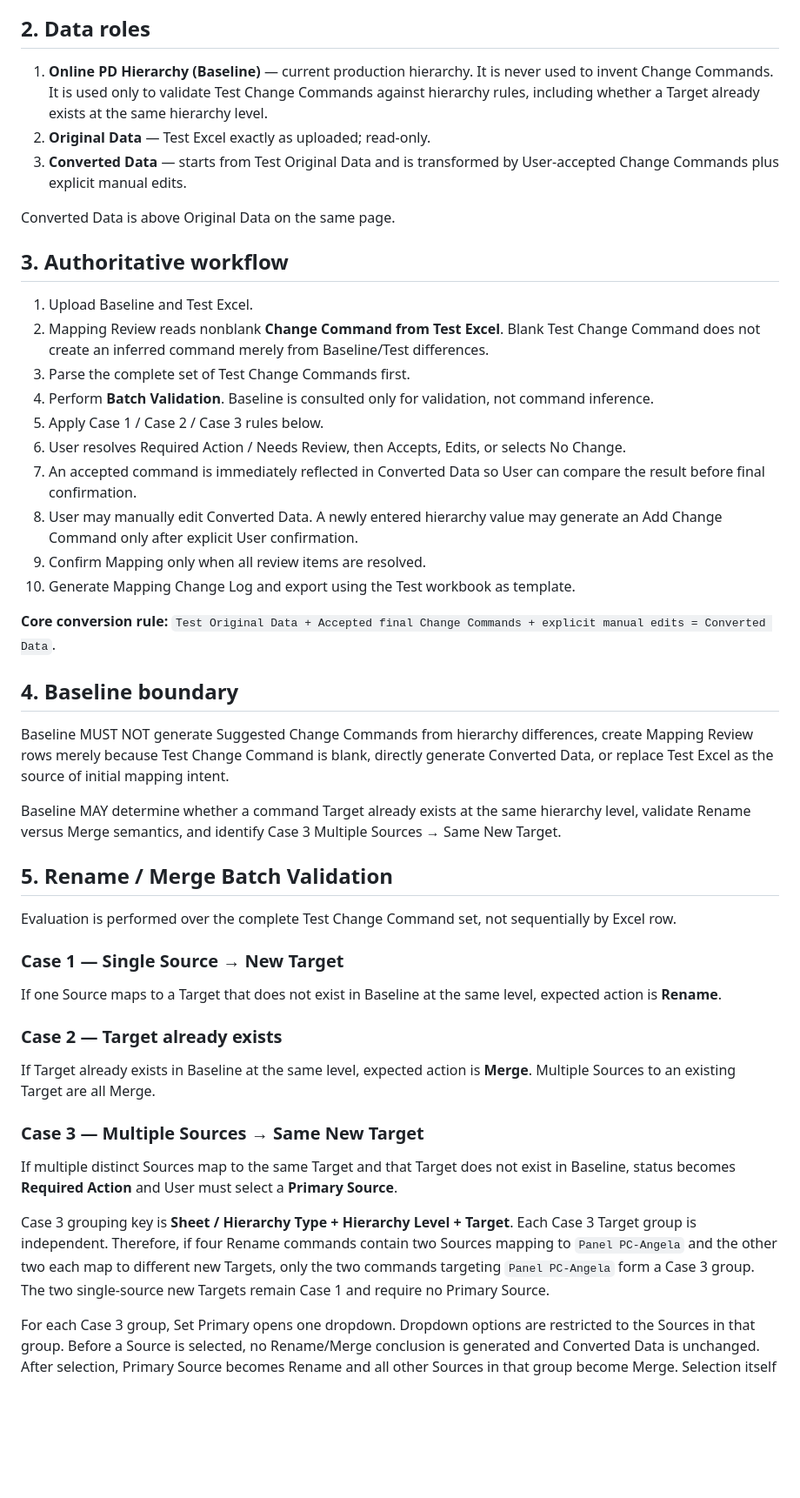
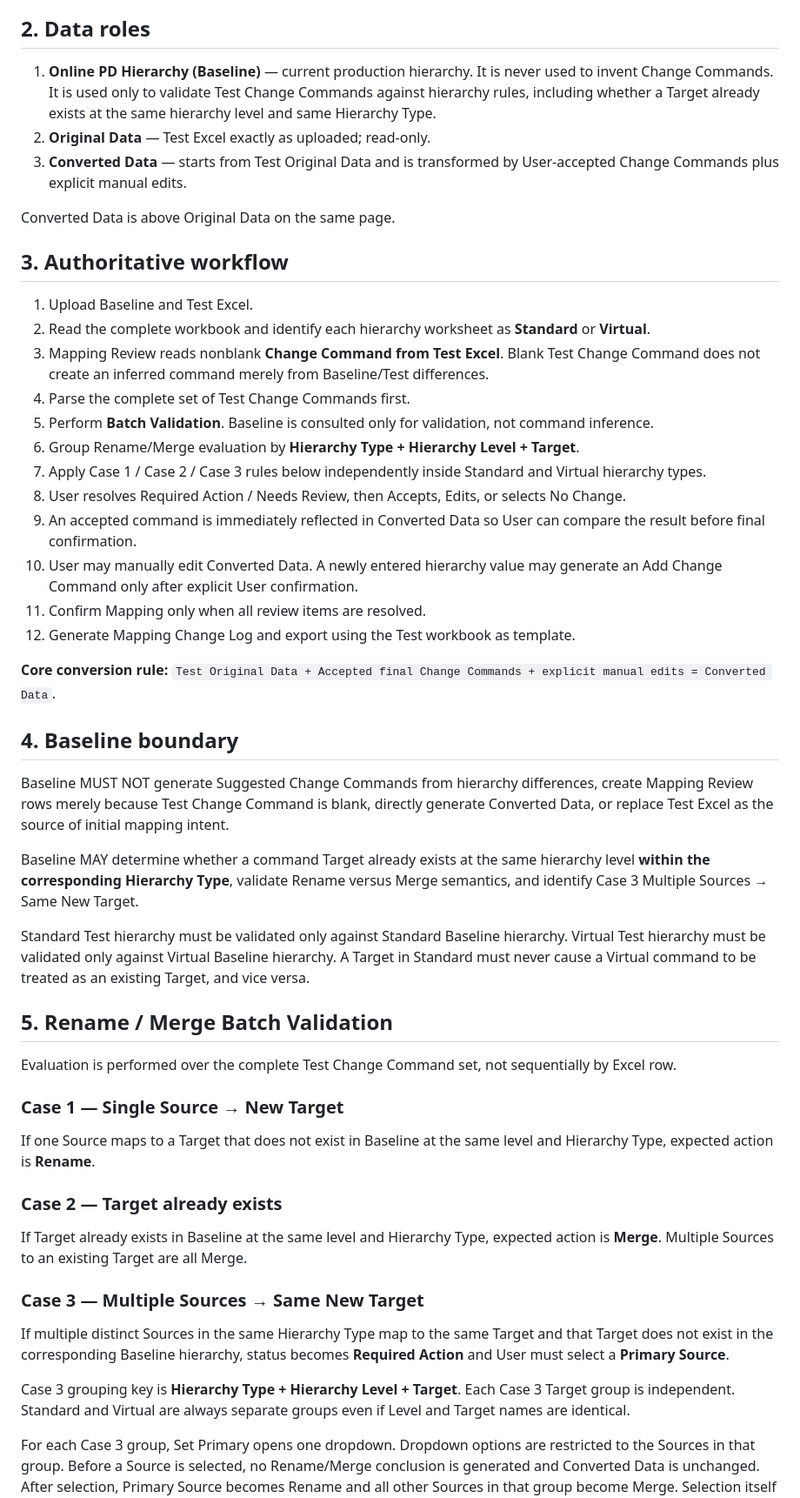
Before and after one commit to AngelaLin-Wits/PD-Hierarchy-Mapping-POC, a Markdown page: SPEC.md, the part around one of its changes. Shown at 87% size. Rendered like a GitHub page; blank space fills up the shorter version.

Commit message:
Define Standard and Virtual hierarchy processing

```diff
--- a/SPEC.md
+++ b/SPEC.md
@@ -4,7 +4,7 @@
 Browser POC for reviewing Test Excel Change Commands, converting hierarchy data, confirming mapping and exporting the result. Online PD Hierarchy Baseline is a persistent validation reference.
 
 ## 2. Data roles
-1. **Online PD Hierarchy (Baseline)** — current production hierarchy. It is never used to invent Change Commands. It is used only to validate Test Change Commands against hierarchy rules, including whether a Target already exists at the same hierarchy level.
+1. **Online PD Hierarchy (Baseline)** — current production hierarchy. It is never used to invent Change Commands. It is used only to validate Test Change Commands against hierarchy rules, including whether a Target already exists at the same hierarchy level and same Hierarchy Type.
 2. **Original Data** — Test Excel exactly as uploaded; read-only.
 3. **Converted Data** — starts from Test Original Data and is transformed by User-accepted Change Commands plus explicit manual edits.
 
@@ -12,36 +12,40 @@ Converted Data is above Original Data on the same page.
 
 ## 3. Authoritative workflow
 1. Upload Baseline and Test Excel.
-2. Mapping Review reads nonblank **Change Command from Test Excel**. Blank Test Change Command does not create an inferred command merely from Baseline/Test differences.
-3. Parse the complete set of Test Change Commands first.
-4. Perform **Batch Validation**. Baseline is consulted only for validation, not command inference.
-5. Apply Case 1 / Case 2 / Case 3 rules below.
-6. User resolves Required Action / Needs Review, then Accepts, Edits, or selects No Change.
-7. An accepted command is immediately reflected in Converted Data so User can compare the result before final confirmation.
-8. User may manually edit Converted Data. A newly entered hierarchy value may generate an Add Change Command only after explicit User confirmation.
-9. Confirm Mapping only when all review items are resolved.
-10. Generate Mapping Change Log and export using the Test workbook as template.
+2. Read the complete workbook and identify each hierarchy worksheet as **Standard** or **Virtual**.
+3. Mapping Review reads nonblank **Change Command from Test Excel**. Blank Test Change Command does not create an inferred command merely from Baseline/Test differences.
+4. Parse the complete set of Test Change Commands first.
+5. Perform **Batch Validation**. Baseline is consulted only for validation, not command inference.
+6. Group Rename/Merge evaluation by **Hierarchy Type + Hierarchy Level + Target**.
+7. Apply Case 1 / Case 2 / Case 3 rules below independently inside Standard and Virtual hierarchy types.
+8. User resolves Required Action / Needs Review, then Accepts, Edits, or selects No Change.
+9. An accepted command is immediately reflected in Converted Data so User can compare the result before final confirmation.
+10. User may manually edit Converted Data. A newly entered hierarchy value may generate an Add Change Command only after explicit User confirmation.
+11. Confirm Mapping only when all review items are resolved.
+12. Generate Mapping Change Log and export using the Test workbook as template.
 
 **Core conversion rule:** `Test Original Data + Accepted final Change Commands + explicit manual edits = Converted Data`.
 
 ## 4. Baseline boundary
 Baseline MUST NOT generate Suggested Change Commands from hierarchy differences, create Mapping Review rows merely because Test Change Command is blank, directly generate Converted Data, or replace Test Excel as the source of initial mapping intent.
 
-Baseline MAY determine whether a command Target already exists at the same hierarchy level, validate Rename versus Merge semantics, and identify Case 3 Multiple Sources → Same New Target.
+Baseline MAY determine whether a command Target already exists at the same hierarchy level **within the corresponding Hierarchy Type**, validate Rename versus Merge semantics, and identify Case 3 Multiple Sources → Same New Target.
+
+Standard Test hierarchy must be validated only against Standard Baseline hierarchy. Virtual Test hierarchy must be validated only against Virtual Baseline hierarchy. A Target in Standard must never cause a Virtual command to be treated as an existing Target, and vice versa.
 
 ## 5. Rename / Merge Batch Validation
 Evaluation is performed over the complete Test Change Command set, not sequentially by Excel row.
 
 ### Case 1 — Single Source → New Target
-If one Source maps to a Target that does not exist in Baseline at the same level, expected action is **Rename**.
+If one Source maps to a Target that does not exist in Baseline at the same level and Hierarchy Type, expected action is **Rename**.
 
 ### Case 2 — Target already exists
-If Target already exists in Baseline at the same level, expected action is **Merge**. Multiple Sources to an existing Target are all Merge.
+If Target already exists in Baseline at the same level and Hierarchy Type, expected action is **Merge**. Multiple Sources to an existing Target are all Merge.
 
 ### Case 3 — Multiple Sources → Same New Target
-If multiple distinct Sources map to the same Target and that Target does not exist in Baseline, status becomes **Required Action** and User must select a **Primary Source**.
+If multiple distinct Sources in the same Hierarchy Type map to the same Target and that Target does not exist in the corresponding Baseline hierarchy, status becomes **Required Action** and User must select a **Primary Source**.
 
-Case 3 grouping key is **Sheet / Hierarchy Type + Hierarchy Level + Target**. Each Case 3 Target group is independent. Therefore, if four Rename commands contain two Sources mapping to `Panel PC-Angela` and the other two each map to different new Targets, only the two commands targeting `Panel PC-Angela` form a Case 3 group. The two single-source new Targets remain Case 1 and require no Primary Source.
+Case 3 grouping key is **Hierarchy Type + Hierarchy Level + Target**. Each Case 3 Target group is independent. Standard and Virtual are always separate groups even if Level and Target names are identical.
 
 For each Case 3 group, Set Primary opens one dropdown. Dropdown options are restricted to the Sources in that group. Before a Source is selected, no Rename/Merge conclusion is generated and Converted Data is unchanged. After selection, Primary Source becomes Rename and all other Sources in that group become Merge. Selection itself is not acceptance: the resulting commands remain Pending Review until User Accepts them.
 
```
Also changed, not shown: other parts of SPEC.md (+12 -4 lines).
